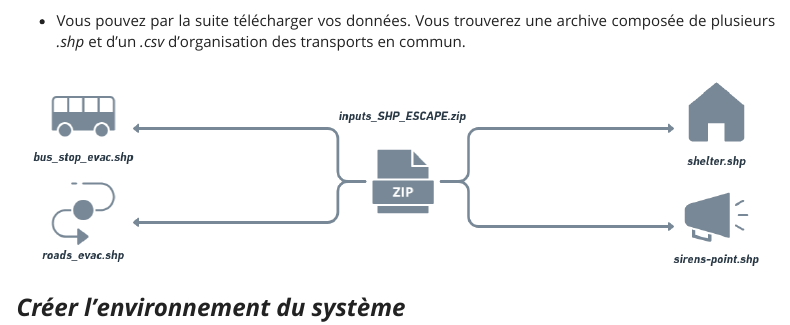
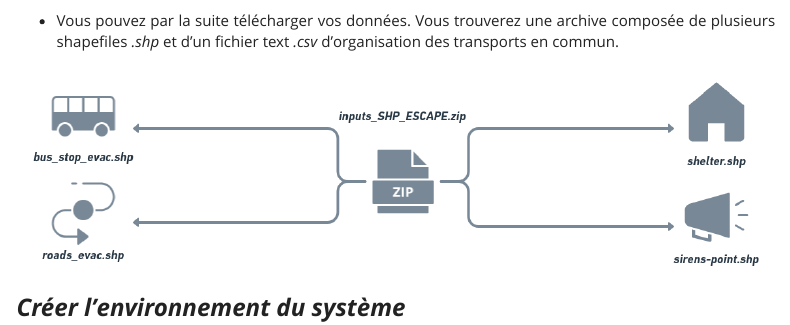
Before and after one commit to oGillet/ESCAPE_Tutorial, an R Markdown document (index.Rmd): the page in a window 1100 px wide, from 630 px down. Rendered offline with R 4.5, knitr and Pandoc, with nearby package versions; some code elsewhere in the file could not run offline; menus at the side of the page are left out.

Commit message:
fix error

```diff
--- a/index.Rmd
+++ b/index.Rmd
@@ -30,7 +30,7 @@ Ce tutoriel présente le développement d'un système simulant de l'évacuation,
 
 ![](images/DOWNLOAD_INPUTS.png)
 
-- Vous pouvez par la suite télécharger vos données. Vous trouverez une archive composée de plusieurs *.shp* et d'un *.csv* d'organisation des transports en commun.
+- Vous pouvez par la suite télécharger vos données. Vous trouverez une archive composée de plusieurs shapefiles *.shp* et d'un  fichier text *.csv* d'organisation des transports en commun.
 
 ![](images/ARCHIVE.png)
 
```
Also changed, not shown: index.html.
